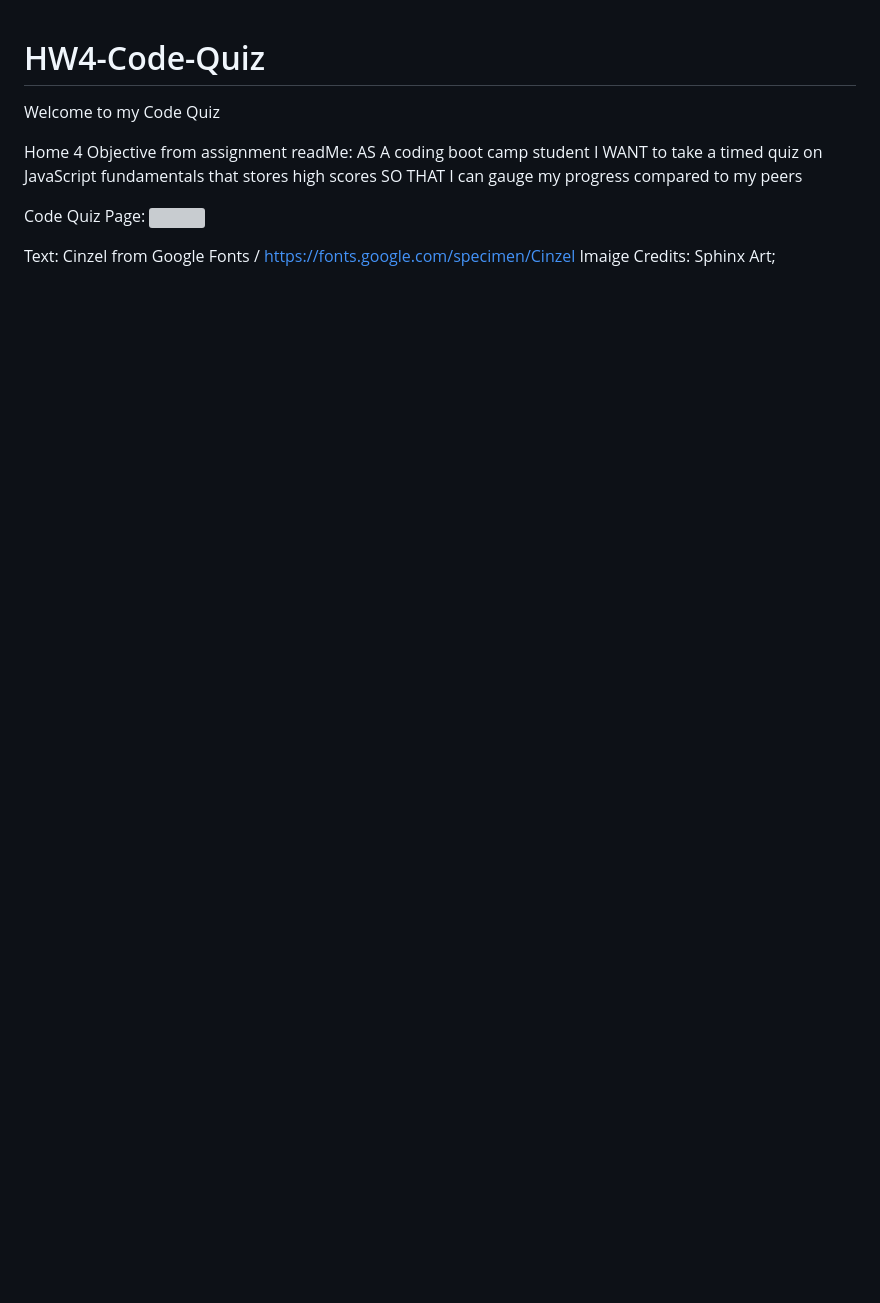
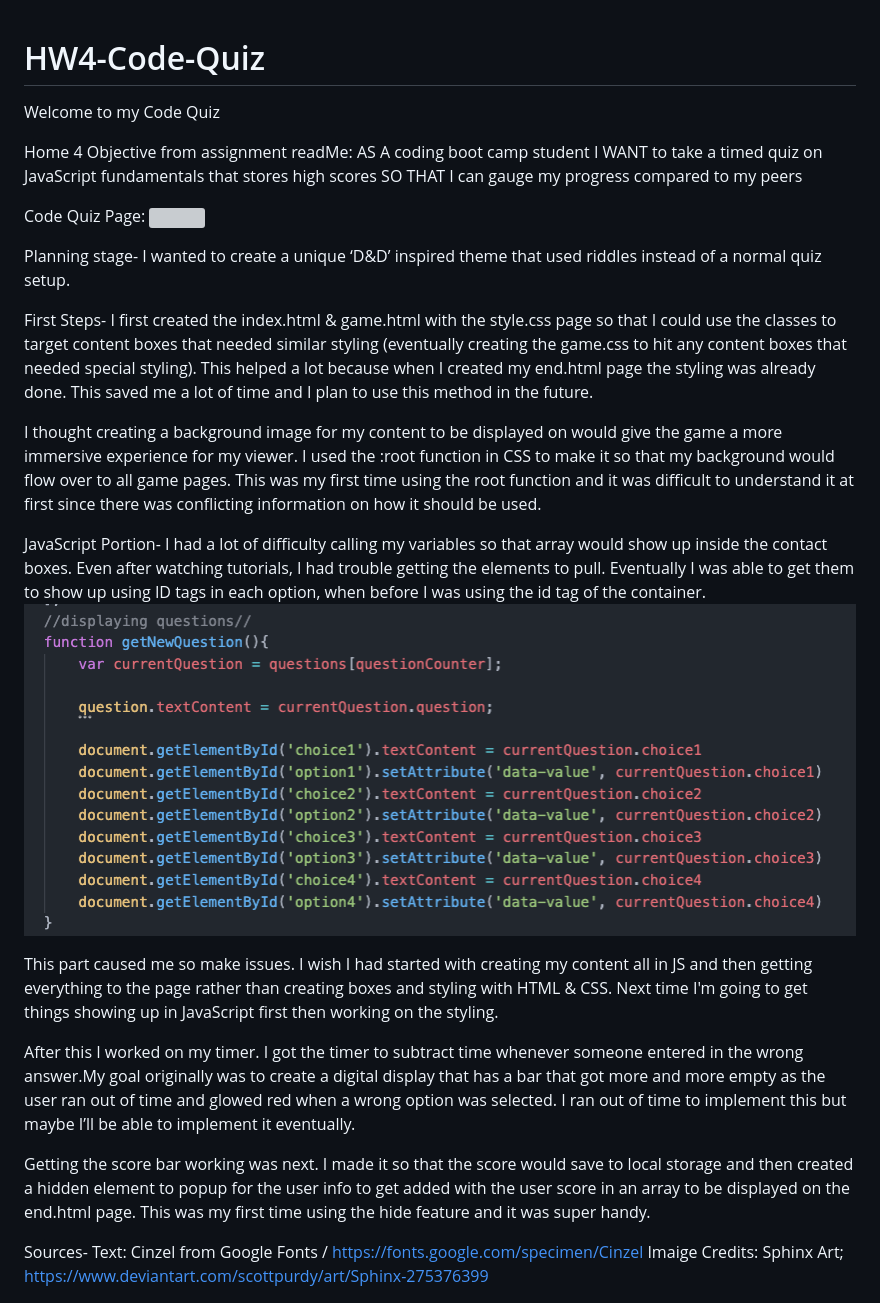
Before and after one commit to Taylor25et/HW4-Code-Quiz, a Markdown page: README.md, the part around the change printed below. GitHub-like rendering; pictures changed too: assets/pictures/displayingquestions.png (added); blank space fills up the shorter version; grey boxes are pictures that could not be loaded.

Commit message:
Added ReadMe text

```diff
--- a/README.md
+++ b/README.md
@@ -7,9 +7,29 @@ I WANT to take a timed quiz on JavaScript fundamentals that stores high scores
 SO THAT I can gauge my progress compared to my peers
 
 Code Quiz Page:
-![](assets/codequiz.png)
+![](/assets/pictures/codequiz.png)
+
+Planning stage-
+ I wanted to create a unique ‘D&D’ inspired theme that used riddles instead of a normal quiz setup.
+
+First Steps-
+I first created the index.html & game.html with the style.css page so that I could use the classes to target content boxes that needed similar styling (eventually creating the game.css to hit any content boxes that needed special styling). This helped a lot because when I created my end.html page the styling was already done. This saved me a lot of time and I plan to use this method in the future.
+
+I thought creating a background image for my content to be displayed on would give the game a more immersive experience for my viewer. I used the :root function in CSS to make it so that my background would flow over to all game pages. This was my first time using the root function and it was difficult to understand it at first since there was conflicting information on how it should be used.
+
+JavaScript Portion-
+I had a lot of difficulty calling my variables so that array would show up inside the contact boxes. Even after watching tutorials, I had trouble getting the elements to pull.
+Eventually I was able to get them to show up using ID tags in each option, when before I was using the id tag of the container.
+![](/assets/pictures/displayingquestions.png)
+
+This part caused me so make issues. I wish I had started with creating my content all in JS and then getting everything to the page rather than creating boxes and styling with HTML & CSS. Next time I'm going to get things showing up in JavaScript first then working on the styling.
+
+After this I worked on my timer. I got the timer to subtract time whenever someone entered in the wrong answer.My goal originally was to create a digital display that has a bar that got more and more empty as the user ran out of time and glowed red when a wrong option was selected. I ran out of time to implement this but maybe I’ll be able to implement it eventually.
+
+Getting the score bar working was next. I made it so that the score would save to local storage and then created a hidden element to popup for the user info to get added with the user score in an array to be displayed on the end.html page. This was my first time using the hide feature and it was super handy.
 
 
+Sources-
 Text: Cinzel from Google Fonts / https://fonts.google.com/specimen/Cinzel
 Imaige Credits:
 Sphinx Art; https://www.deviantart.com/scottpurdy/art/Sphinx-275376399
```
Also changed, not shown: other parts of README.md (+3 -0 lines), assets/pictures/img1.jpeg (renamed from assets/img1.jpeg), 3 other files.
